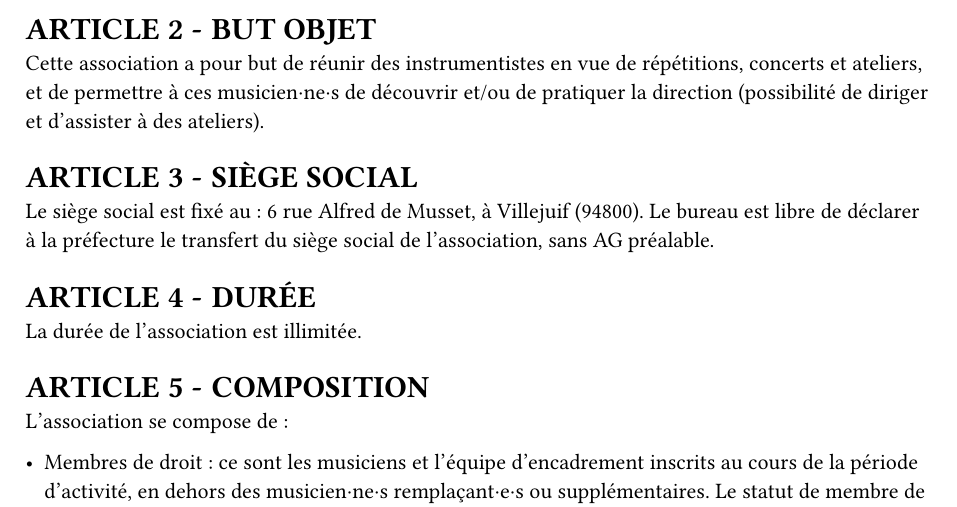
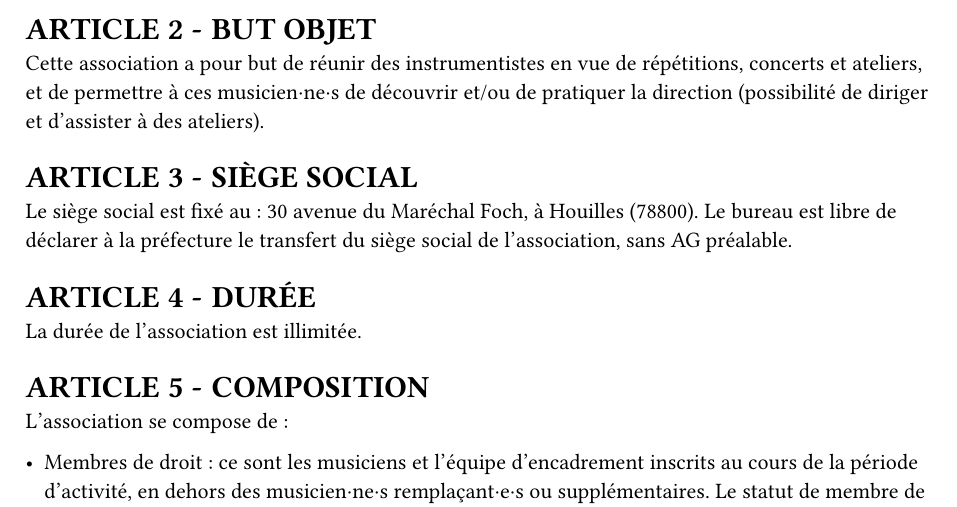
Before and after one commit to tangram-orchestre/statutes, a Typst document (statutes.typ): part of page 1 of 5, cut so that both start at the same text. Compiled offline with Typst 0.15.

Commit message:
siège social: changement d'adresse

```diff
--- a/statutes.typ
+++ b/statutes.typ
@@ -22,7 +22,7 @@ Cette association a pour but de réunir des instrumentistes en vue de répétiti
 
 = SIÈGE SOCIAL
 
-Le siège social est fixé au : 6 rue Alfred de Musset, à Villejuif (94800). Le bureau est libre de déclarer à la préfecture le transfert du siège social de l'association, sans AG préalable.
+Le siège social est fixé au : 30 avenue du Maréchal Foch, à Houilles (78800). Le bureau est libre de déclarer à la préfecture le transfert du siège social de l'association, sans AG préalable.
 
 = DURÉE
 
```
